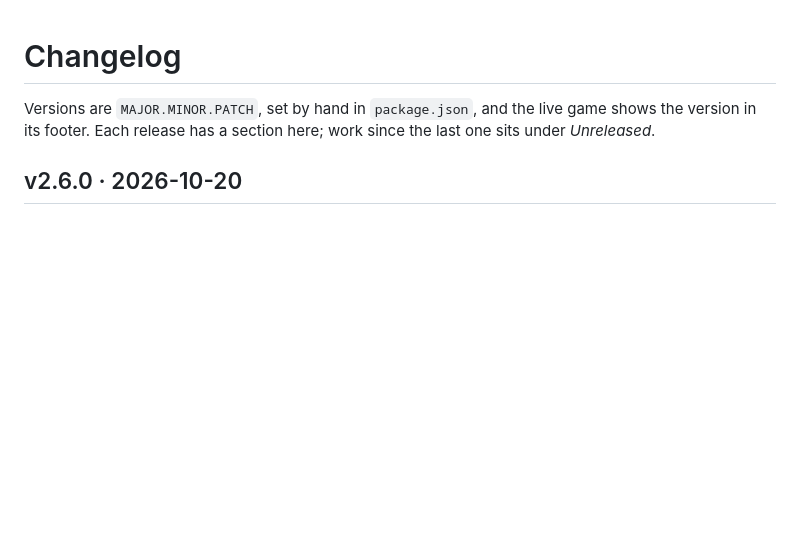
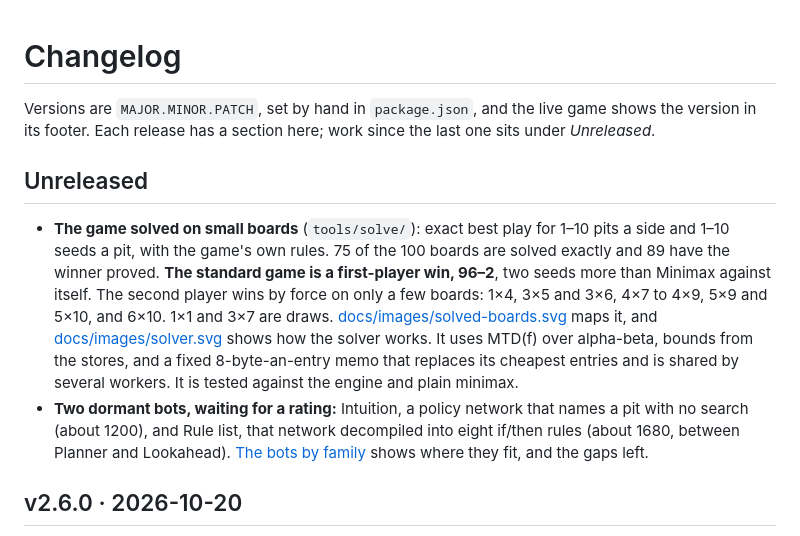
Before and after one commit to seven-leven/mancala, a Markdown page: CHANGELOG.md, the part around the change. GitHub-like rendering; blank space fills up the shorter version.

```diff
--- a/CHANGELOG.md
+++ b/CHANGELOG.md
@@ -2,6 +2,20 @@
 
 Versions are `MAJOR.MINOR.PATCH`, set by hand in `package.json`, and the live game shows the version in its footer. Each
 release has a section here; work since the last one sits under _Unreleased_.
+
+## Unreleased
+
+- **The game solved on small boards** (`tools/solve/`): exact best play for 1–10 pits a side and 1–10 seeds a pit, with
+  the game's own rules. 75 of the 100 boards are solved exactly and 89 have the winner proved. **The standard game is a
+  first-player win, 96–2**, two seeds more than Minimax against itself. The second player wins by force on only a few
+  boards: 1×4, 3×5 and 3×6, 4×7 to 4×9, 5×9 and 5×10, and 6×10. 1×1 and 3×7 are draws.
+  [docs/images/solved-boards.svg](docs/images/solved-boards.svg) maps it, and
+  [docs/images/solver.svg](docs/images/solver.svg) shows how the solver works. It uses MTD(f) over alpha-beta, bounds
+  from the stores, and a fixed 8-byte-an-entry memo that replaces its cheapest entries and is shared by several workers.
+  It is tested against the engine and plain minimax.
+- **Two dormant bots, waiting for a rating:** Intuition, a policy network that names a pit with no search (about 1200),
+  and Rule list, that network decompiled into eight if/then rules (about 1680, between Planner and Lookahead).
+  [The bots by family](docs/images/bot-families.svg) shows where they fit, and the gaps left.
 
 ## v2.6.0 · 2026-10-20
 
```
Also changed, not shown: docs/images/solved-boards-dark.png (added), docs/images/solved-boards.png (added), docs/images/solver-dark.png (added), docs/images/solver.png (added), 7 other files.
